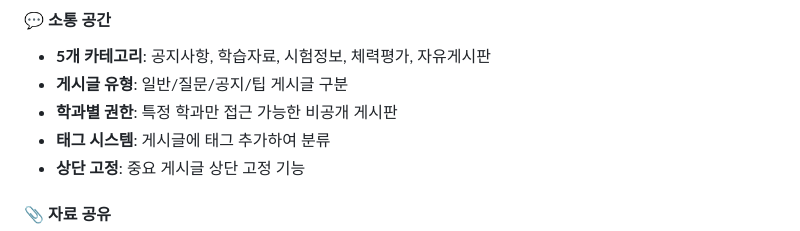
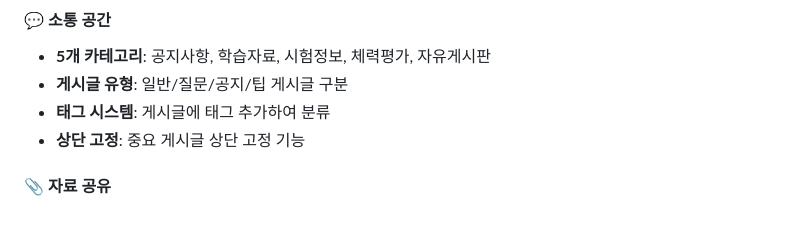
Before and after one commit to whwjdgml0508/planit, a Markdown page: Desktop/planit/README.md, the part around the change. Drawn GitHub-style.

```diff
--- a/Desktop/planit/README.md
+++ b/Desktop/planit/README.md
@@ -97,7 +97,6 @@
 #### 💬 소통 공간
 - **5개 카테고리**: 공지사항, 학습자료, 시험정보, 체력평가, 자유게시판
 - **게시글 유형**: 일반/질문/공지/팁 게시글 구분
-- **학과별 권한**: 특정 학과만 접근 가능한 비공개 게시판
 - **태그 시스템**: 게시글에 태그 추가하여 분류
 - **상단 고정**: 중요 게시글 상단 고정 기능
 
```
